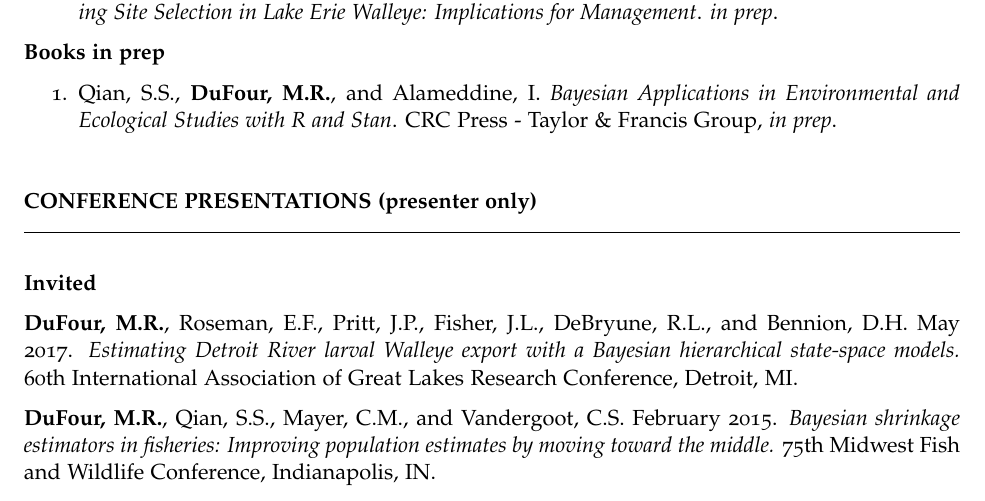
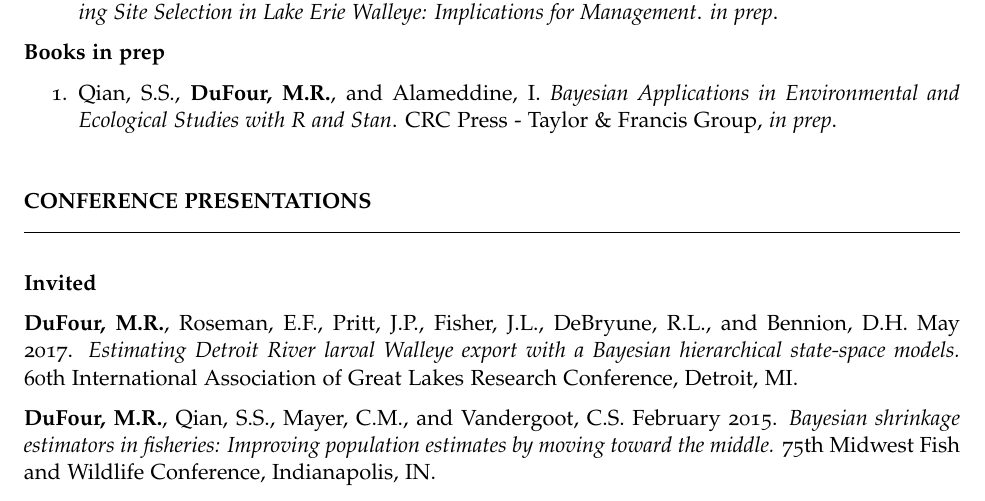
Before and after one commit to mrdufour/curriculum_vitae, an R Markdown document (DuFour_CV.Rmd): part of page 8 of 10, cut so that both start at the same text. The pictures show the output file DuFour_CV.pdf that the author committed with the source.

Commit message:
Updated CV - 11/9/20121

```diff
--- a/DuFour_CV.Rmd
+++ b/DuFour_CV.Rmd
@@ -333,7 +333,7 @@ The Ohio State University - F.T. Stone Laboratory
 
 \
 
-**CONFERENCE PRESENTATIONS (presenter only)**\rule[3mm]{16.51cm}{0.4pt}
+**CONFERENCE PRESENTATIONS**\rule[3mm]{16.51cm}{0.4pt}
 
 **Invited**
 
```
Also changed, not shown: DuFour_CV.pdf, DuFour_CV.Rmd (4 more changed lines).
